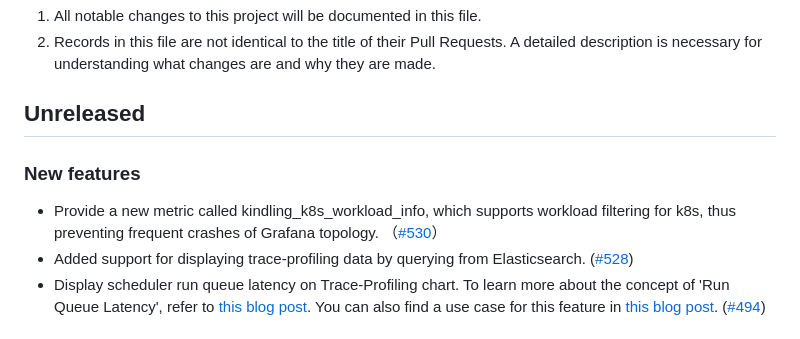
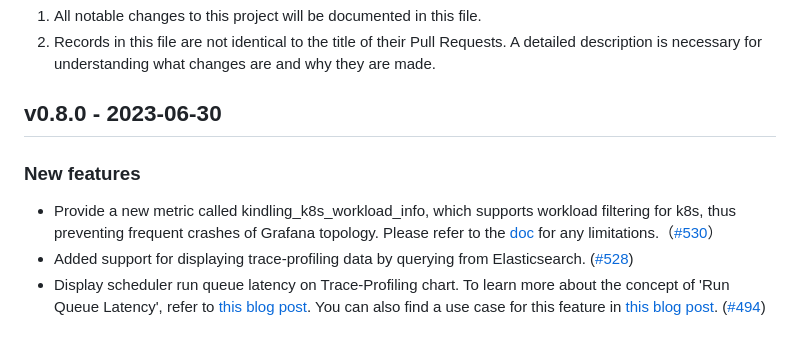
Before and after one commit to KindlingProject/kindling, a Markdown page: CHANGELOG.md, the part around the change. GitHub-like rendering.

Commit message:
Update the CHANGELOG.md for releasing v0.8.0 (#540)
Signed-off-by: Daxin Wang <idxwang@outlook.com>

```diff
--- a/CHANGELOG.md
+++ b/CHANGELOG.md
@@ -3,9 +3,9 @@
 1. All notable changes to this project will be documented in this file.
 2. Records in this file are not identical to the title of their Pull Requests. A detailed description is necessary for understanding what changes are and why they are made.
 
-## Unreleased
+## v0.8.0 - 2023-06-30
 ### New features
-- Provide a new metric called kindling_k8s_workload_info, which supports workload filtering for k8s, thus preventing frequent crashes of Grafana topology. （[#530](https://github.com/KindlingProject/kindling/pull/530)）
+- Provide a new metric called kindling_k8s_workload_info, which supports workload filtering for k8s, thus preventing frequent crashes of Grafana topology. Please refer to the [doc](http://kindling.harmonycloud.cn/docs/usage/grafana-topology-plugin/) for any limitations.（[#530](https://github.com/KindlingProject/kindling/pull/530)）
 - Added support for displaying trace-profiling data by querying from Elasticsearch. ([#528](https://github.com/KindlingProject/kindling/pull/528))
 - Display scheduler run queue latency on Trace-Profiling chart. To learn more about the concept of 'Run Queue Latency', refer to [this blog post](https://www.brendangregg.com/blog/2016-10-08/linux-bcc-runqlat.html). You can also find a use case for this feature in [this blog post](http://kindling.harmonycloud.cn/blogs/use-cases/optimize-cpu/). ([#494](https://github.com/KindlingProject/kindling/pull/494))
 ### Enhancements
```
